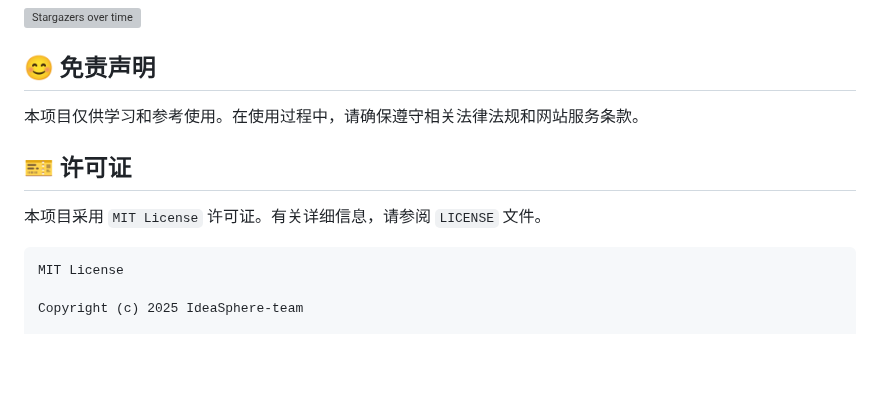
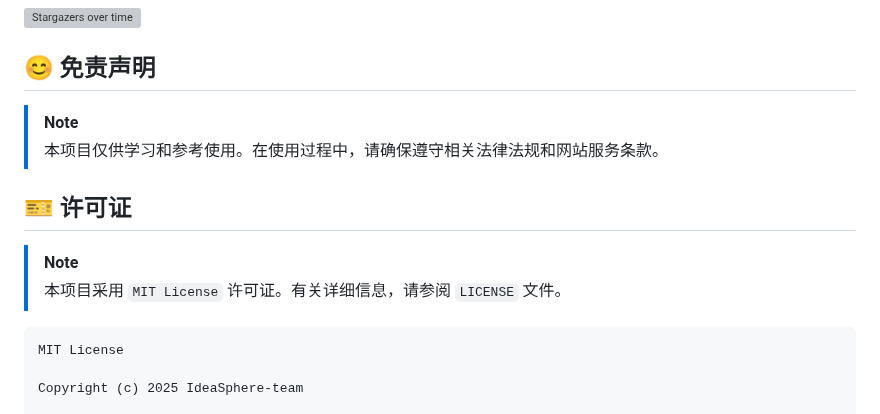
Before and after one commit to virgil698/IdeaSphere, a Markdown page: README.md, the part around the change. GitHub-like rendering; blank space fills up the shorter version; grey boxes are pictures that could not be loaded.

````diff
--- a/README.md
+++ b/README.md
@@ -162,11 +162,12 @@ python app.py
 
 ## 😊 免责声明
 
-本项目仅供学习和参考使用。在使用过程中，请确保遵守相关法律法规和网站服务条款。
+> [!NOTE]
+> 本项目仅供学习和参考使用。在使用过程中，请确保遵守相关法律法规和网站服务条款。
 
 ## 🎫 许可证
-
-本项目采用 `MIT License` 许可证。有关详细信息，请参阅 `LICENSE` 文件。
+> [!NOTE]
+> 本项目采用 `MIT License` 许可证。有关详细信息，请参阅 `LICENSE` 文件。
 
 ```
 MIT License
````
